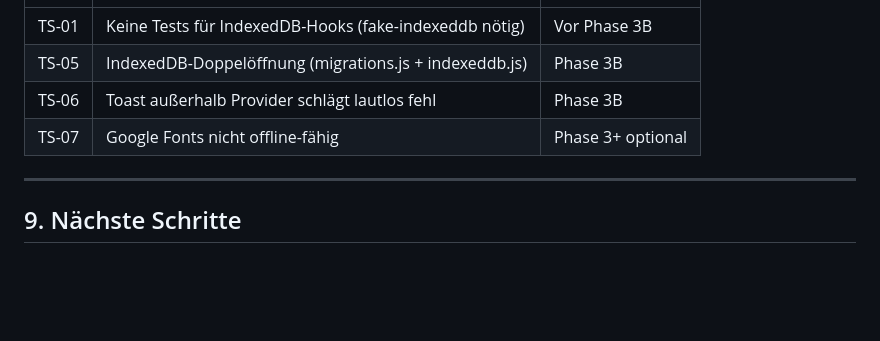
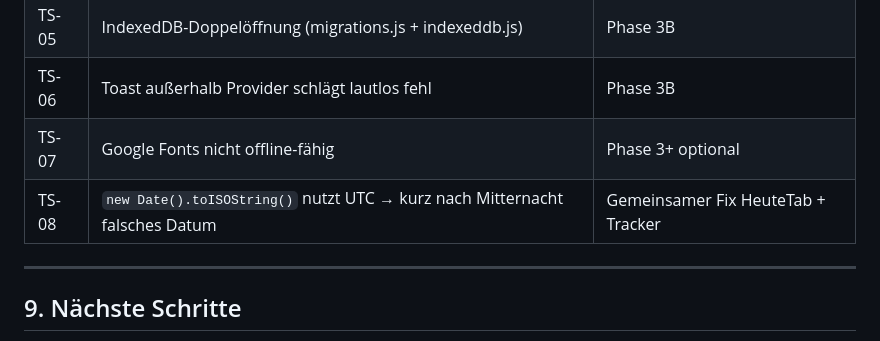
Before and after one commit to smeurer-ai/Ernaehrungs-Dashboard, a Markdown page: docs/uebergabedokument-aktuell.md, the part around the change. GitHub-like rendering; blank space fills up the shorter version.

Commit message:
docs: Phase-3B Spec — Review-Korrekturen (Slot-Lookup, UTC-Datum TS-08)
Co-Authored-By: Claude Sonnet 4.6 <noreply@anthropic.com>

```diff
--- a/docs/uebergabedokument-aktuell.md
+++ b/docs/uebergabedokument-aktuell.md
@@ -172,6 +172,7 @@ Ausführen: `npm test` im Projekt-Root.
 | TS-05 | IndexedDB-Doppelöffnung (migrations.js + indexeddb.js) | Phase 3B |
 | TS-06 | Toast außerhalb Provider schlägt lautlos fehl | Phase 3B |
 | TS-07 | Google Fonts nicht offline-fähig | Phase 3+ optional |
+| TS-08 | `new Date().toISOString()` nutzt UTC → kurz nach Mitternacht falsches Datum | Gemeinsamer Fix HeuteTab + Tracker |
 
 ---
 
```
Also changed, not shown: 1 other file.
